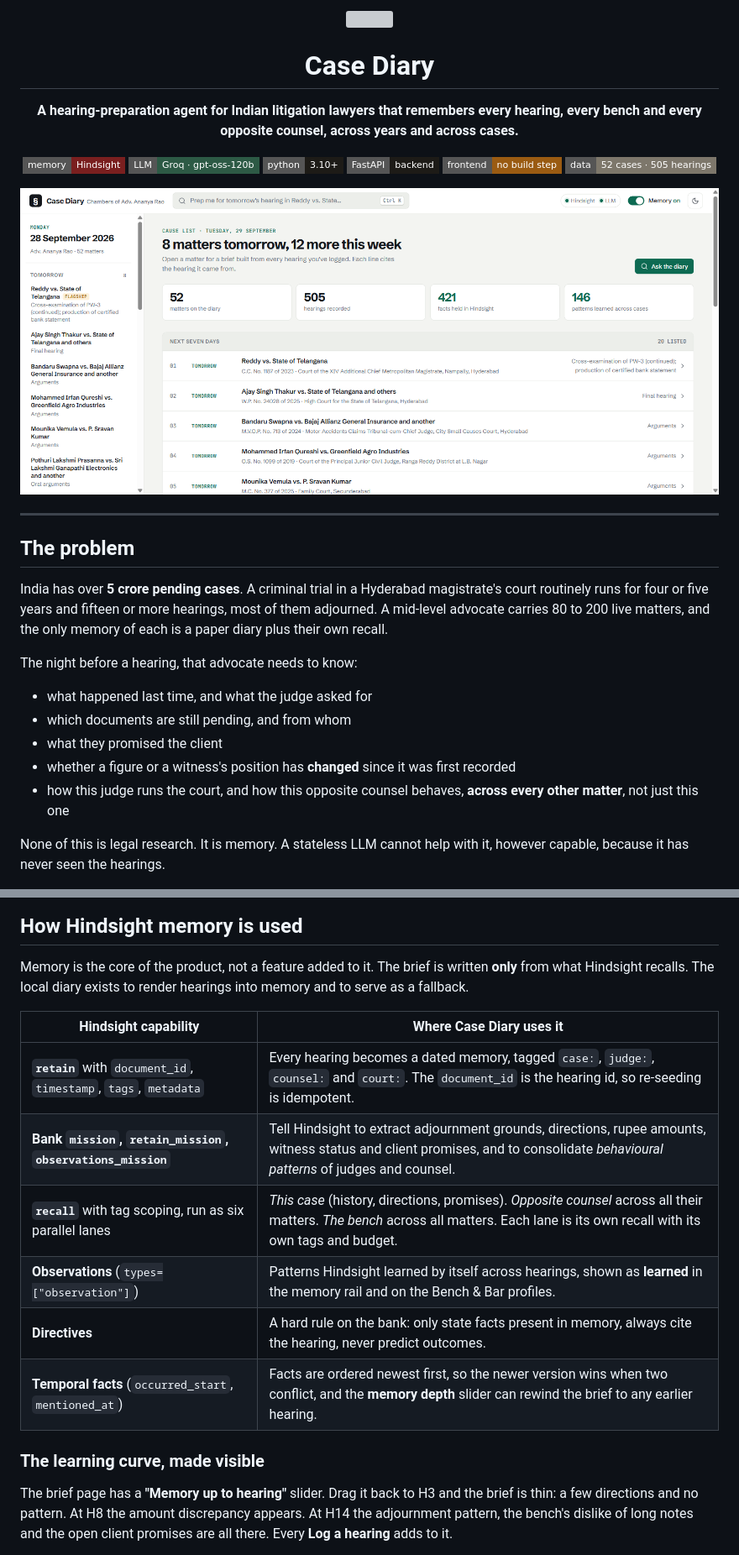
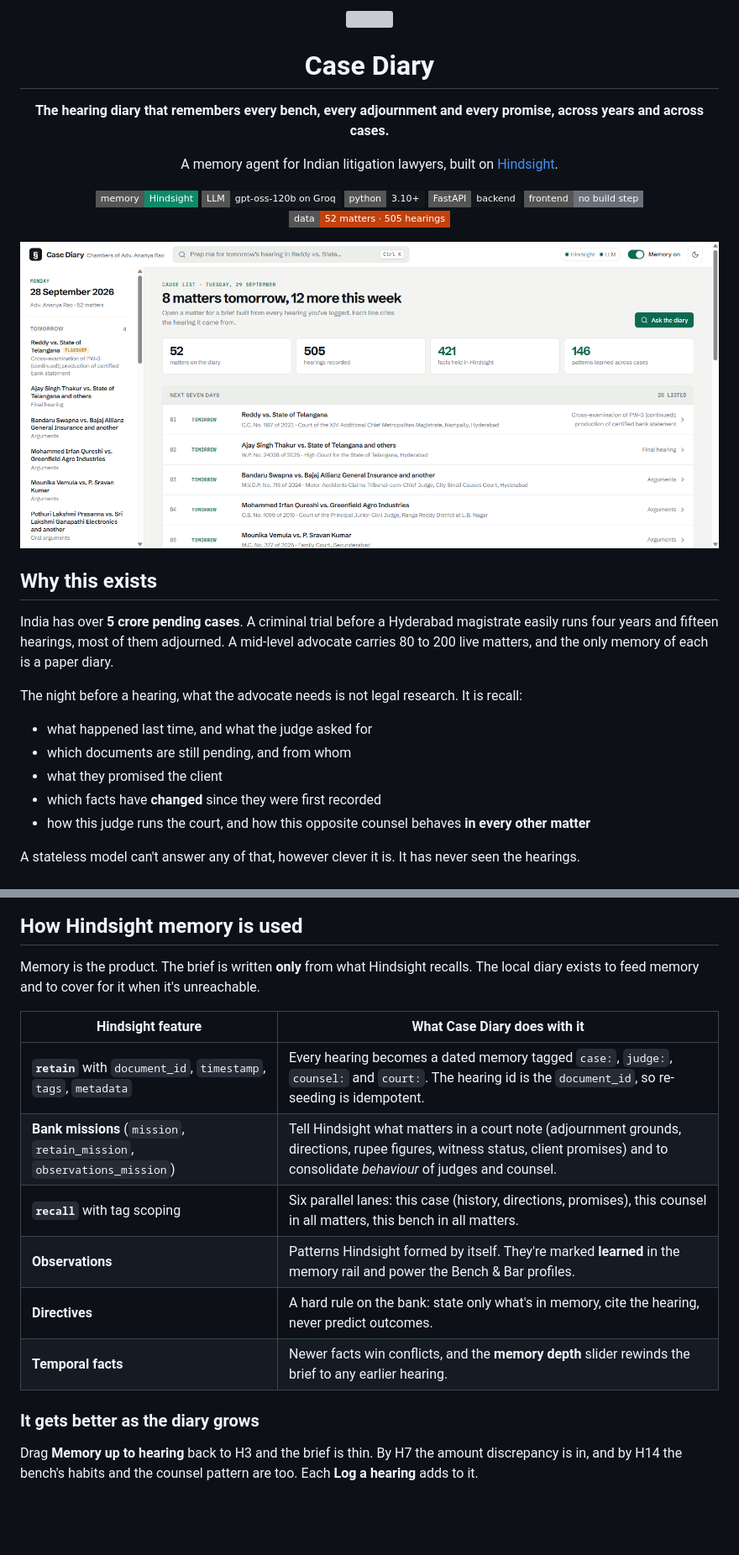
Before and after one commit to jahnaviyakkala/case-diary, a Markdown page: README.md, 2 parts joined by grey strips. Shown at 84% size. Rendered like a GitHub page; badges without logos; blank space fills up the shorter version; grey boxes are pictures that could not be loaded.

```diff
--- a/README.md
+++ b/README.md
@@ -4,34 +4,34 @@
 
 # Case Diary
 
-**A hearing-preparation agent for Indian litigation lawyers that remembers every hearing, every bench and every opposite counsel, across years and across cases.**
+**The hearing diary that remembers every bench, every adjournment and every promise, across years and across cases.**
+
+A memory agent for Indian litigation lawyers, built on [Hindsight](https://hindsight.vectorize.io).
 
 <p>
-<img src="https://img.shields.io/badge/memory-Hindsight-7A1F1F?style=flat-square" alt="Hindsight">
-<img src="https://img.shields.io/badge/LLM-Groq%20·%20gpt--oss--120b-2D5A45?style=flat-square" alt="Groq">
-<img src="https://img.shields.io/badge/python-3.10+-1D1B17?style=flat-square&logo=python&logoColor=F4F0E7" alt="Python">
-<img src="https://img.shields.io/badge/FastAPI-backend-1D1B17?style=flat-square&logo=fastapi&logoColor=F4F0E7" alt="FastAPI">
-<img src="https://img.shields.io/badge/frontend-no%20build%20step-9A5B12?style=flat-square" alt="No build">
-<img src="https://img.shields.io/badge/data-52%20cases%20·%20505%20hearings-7D776B?style=flat-square" alt="Data">
+<img src="https://img.shields.io/badge/memory-Hindsight-0E8A6A?style=flat-square" alt="Hindsight">
+<img src="https://img.shields.io/badge/LLM-gpt--oss--120b%20on%20Groq-14171C?style=flat-square" alt="Groq">
+<img src="https://img.shields.io/badge/python-3.10+-14171C?style=flat-square&logo=python&logoColor=white" alt="Python">
+<img src="https://img.shields.io/badge/FastAPI-backend-14171C?style=flat-square&logo=fastapi&logoColor=white" alt="FastAPI">
+<img src="https://img.shields.io/badge/frontend-no%20build%20step-6A717A?style=flat-square" alt="No build">
+<img src="https://img.shields.io/badge/data-52%20matters%20·%20505%20hearings-C2410C?style=flat-square" alt="Data">
 </p>
 
-<img src="docs/screens/docket.png" width="880" alt="Case Diary docket view">
+<img src="docs/screens/docket.png" width="900" alt="The docket: tomorrow's cause list">
 
 </div>
 
----
+## Why this exists
 
-## The problem
+India has over **5 crore pending cases**. A criminal trial before a Hyderabad magistrate easily runs four years and fifteen hearings, most of them adjourned. A mid-level advocate carries 80 to 200 live matters, and the only memory of each is a paper diary.
 
-India has over **5 crore pending cases**. A criminal trial in a Hyderabad magistrate's court routinely runs for four or five years and fifteen or more hearings, most of them adjourned. A mid-level advocate carries 80 to 200 live matters, and the only memory of each is a paper diary plus their own recall.
-
-The night before a hearing, that advocate needs to know:
+The night before a hearing, what the advocate needs is not legal research. It is recall:
 
 - what happened last time, and what the judge asked for
 - which documents are still pending, and from whom
 - what they promised the client
-- whether a figure or a witness's position has **changed** since it was first recorded
-- how this judge runs the court, and how this opposite counsel behaves, **across every other matter**, not just this one
+- which facts have **changed** since they were first recorded
+- how this judge runs the court, and how this opposite counsel behaves **in every other matter**
 
-None of this is legal research. It is memory. A stateless LLM cannot help with it, however capable, because it has never seen the hearings.
+A stateless model can't answer any of that, however clever it is. It has never seen the hearings.
 
@@ -56,18 +107,18 @@ Flip the **Memory** switch off and the same request produces what any chatbot wo
 
 ## How Hindsight memory is used
 
-Memory is the core of the product, not a feature added to it. The brief is written **only** from what Hindsight recalls. The local diary exists to render hearings into memory and to serve as a fallback.
+Memory is the product. The brief is written **only** from what Hindsight recalls. The local diary exists to feed memory and to cover for it when it's unreachable.
 
-| Hindsight capability | Where Case Diary uses it |
+| Hindsight feature | What Case Diary does with it |
 |---|---|
-| **`retain`** with `document_id`, `timestamp`, `tags`, `metadata` | Every hearing becomes a dated memory, tagged `case:`, `judge:`, `counsel:` and `court:`. The `document_id` is the hearing id, so re-seeding is idempotent. |
-| **Bank `mission`, `retain_mission`, `observations_mission`** | Tell Hindsight to extract adjournment grounds, directions, rupee amounts, witness status and client promises, and to consolidate *behavioural patterns* of judges and counsel. |
-| **`recall`** with tag scoping, run as six parallel lanes | *This case* (history, directions, promises). *Opposite counsel* across all their matters. *The bench* across all matters. Each lane is its own recall with its own tags and budget. |
-| **Observations** (`types=["observation"]`) | Patterns Hindsight learned by itself across hearings, shown as **learned** in the memory rail and on the Bench & Bar profiles. |
-| **Directives** | A hard rule on the bank: only state facts present in memory, always cite the hearing, never predict outcomes. |
-| **Temporal facts** (`occurred_start`, `mentioned_at`) | Facts are ordered newest first, so the newer version wins when two conflict, and the **memory depth** slider can rewind the brief to any earlier hearing. |
+| **`retain`** with `document_id`, `timestamp`, `tags`, `metadata` | Every hearing becomes a dated memory tagged `case:`, `judge:`, `counsel:` and `court:`. The hearing id is the `document_id`, so re-seeding is idempotent. |
+| **Bank missions** (`mission`, `retain_mission`, `observations_mission`) | Tell Hindsight what matters in a court note (adjournment grounds, directions, rupee figures, witness status, client promises) and to consolidate *behaviour* of judges and counsel. |
+| **`recall`** with tag scoping | Six parallel lanes: this case (history, directions, promises), this counsel in all matters, this bench in all matters. |
+| **Observations** | Patterns Hindsight formed by itself. They're marked **learned** in the memory rail and power the Bench & Bar profiles. |
+| **Directives** | A hard rule on the bank: state only what's in memory, cite the hearing, never predict outcomes. |
+| **Temporal facts** | Newer facts win conflicts, and the **memory depth** slider rewinds the brief to any earlier hearing. |
 
-### The learning curve, made visible
+### It gets better as the diary grows
 
-The brief page has a **"Memory up to hearing"** slider. Drag it back to H3 and the brief is thin: a few directions and no pattern. At H8 the amount discrepancy appears. At H14 the adjournment pattern, the bench's dislike of long notes and the open client promises are all there. Every **Log a hearing** adds to it.
+Drag **Memory up to hearing** back to H3 and the brief is thin. By H7 the amount discrepancy is in, and by H14 the bench's habits and the counsel pattern are too. Each **Log a hearing** adds to it.
 
```
Also changed, not shown: other parts of README.md (+150 -97 lines).
